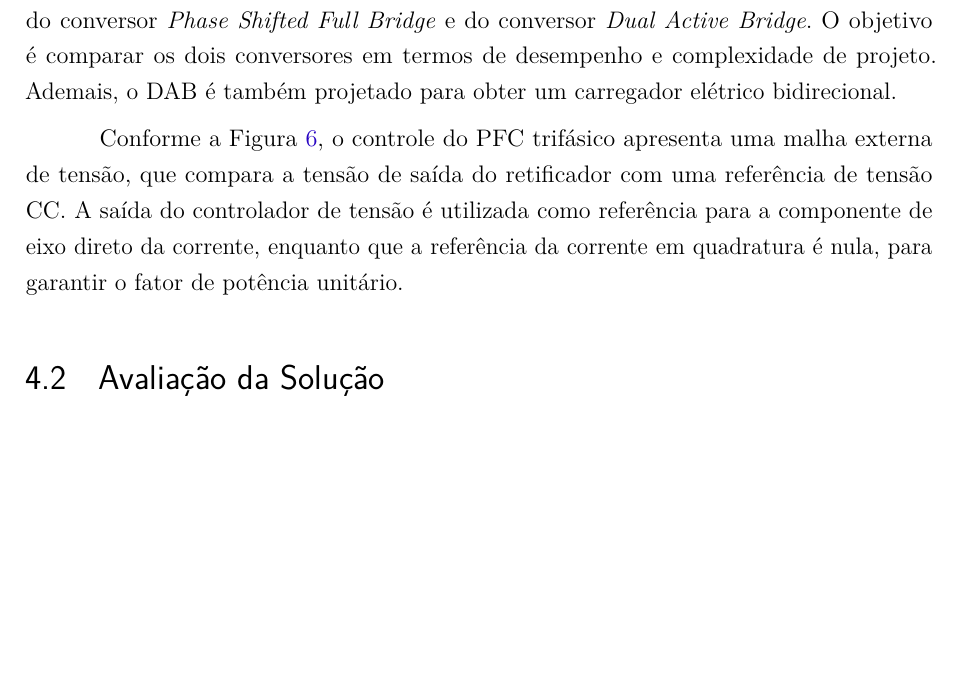
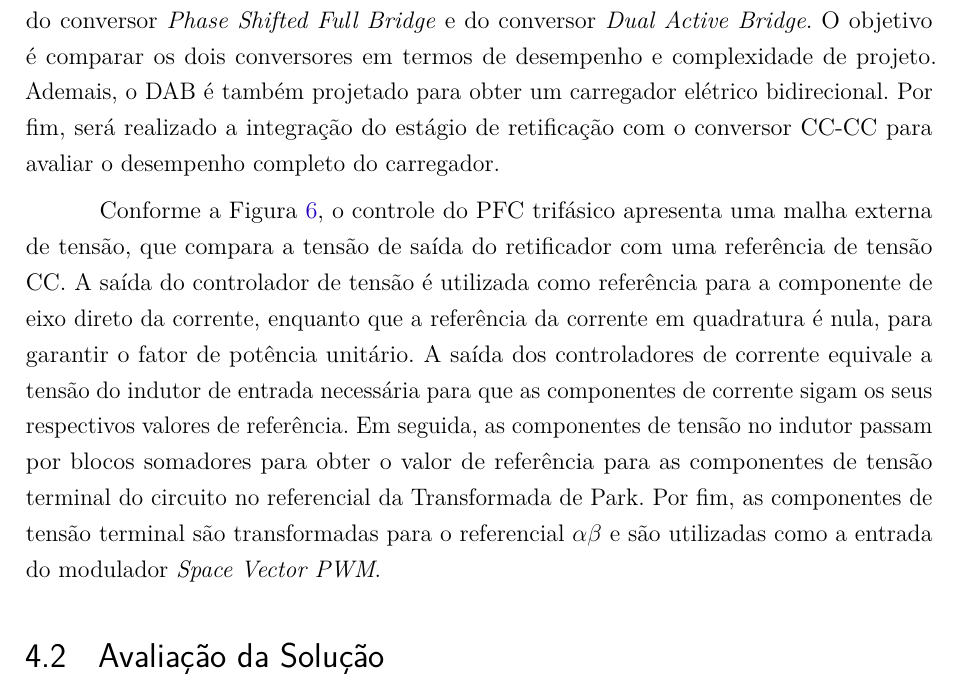
Before and after one commit to ricardoamachado/Projeto-TCC, a LaTeX thesis (TCC_CCEE.tex, which reads capitulo4.tex): part of page 15 of 22, cut so that both start at the same text, the shorter picture padded with empty space. Compiled offline with pdfLaTeX.

Commit message:
Fim da descrição do sistema de controle no cap 4

```diff
--- a/capitulo4.tex
+++ b/capitulo4.tex
@@ -9,13 +9,23 @@ do trabalho consiste no projeto de um retificador trifásico PFC em ponte comple
 figura e seu respectivo sistema de controle. A segunda etapa é relativa ao estudo teórico e
 projeto do conversor \textit{Phase Shifted Full Bridge} e do conversor \textit{Dual Active
     Bridge}. O objetivo é comparar os dois conversores em termos de desempenho e complexidade de
-projeto. Ademais, o DAB é também projetado para obter um carregador elétrico bidirecional.
+projeto. Ademais, o DAB é também projetado para obter um carregador elétrico bidirecional. Por fim,
+será realizado a integração do estágio de retificação com o conversor CC-CC para avaliar o
+desempenho completo do carregador.
+
+%TODO: Inserir figuras dos conversores CC-CC
 
 Conforme a Figura \ref{fig:controlepfc3ph}, o controle do PFC trifásico apresenta uma malha
 externa de tensão, que compara a tensão de saída do retificador com uma referência de tensão
 CC. A saída do controlador de tensão é utilizada como referência para a componente de eixo
 direto da corrente, enquanto que a referência da corrente em quadratura é nula, para garantir o
-fator de potência unitário.
+fator de potência unitário. A saída dos controladores de corrente equivale a tensão do indutor de
+entrada necessária para que as componentes de corrente sigam os seus respectivos valores de
+referência. Em seguida, as componentes de tensão no indutor passam por blocos somadores para obter o
+valor de referência para as componentes de tensão terminal do circuito no referencial da
+Transformada de Park. Por fim, as componentes de tensão terminal são transformadas para o
+referencial \(\alpha \beta \) e são utilizadas como a entrada do modulador \textit{Space Vector
+PWM}.
 
 \begin{figure}
     \centering
```
